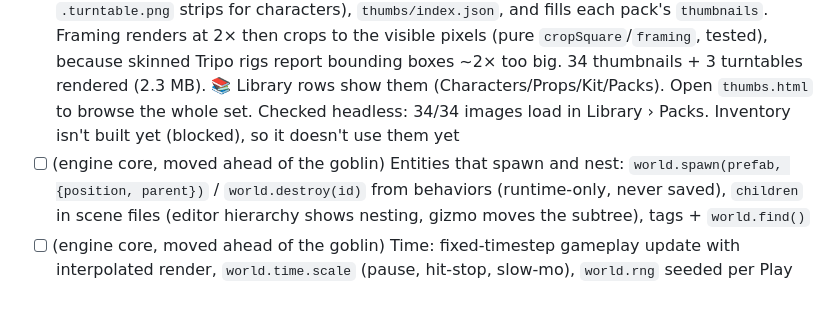
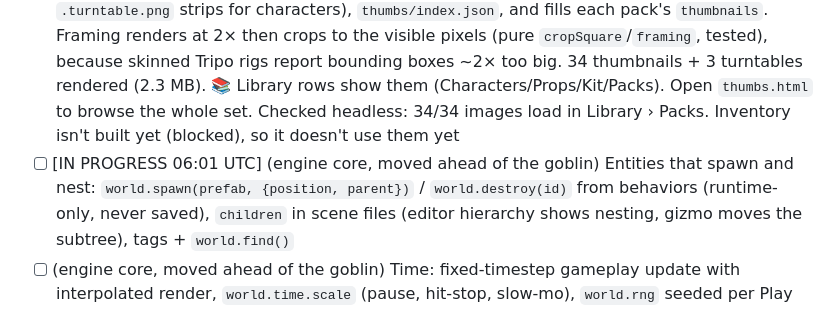
Before and after one commit to colinwillow/scene-companion, a Markdown page: ROADMAP.md, the part around the change. Rendered like a GitHub page.

Commit message:
Claim: spawn + nest
Co-Authored-By: Claude Opus 5.5 <noreply@anthropic.com>
Claude-Session: https://claude.ai/code/session_01PgB7RJXuijxD89QsL482P2

```diff
--- a/ROADMAP.md
+++ b/ROADMAP.md
@@ -35,7 +35,7 @@ Each run: read SPEC.md, FEEDBACK.md, then do ONE item. Keep `npm run validate` p
 - [x] Pack format: `packs/<id>/pack.json` (characters, behaviors, prefabs, scenes, thumbnails, version, tier free|unlock); the editor Libraries panel lists installed packs; validator checks packs; first pack `colin-starter` from what's already imported — `runtime/packs.js` (pure): `checkPack` (id = folder, name, semver `version`, `tier` free|unlock, lists, every character/scene/thumbnail file + prefab + registered behavior exists), `packItems`. `packs/index.json` lists installed packs; validator checks every pack folder (and its character files) and warns when one isn't installed. First pack `packs/colin-starter/pack.json`: 3 characters, 31 prefabs, 15 behaviors, 3 scenes, free. 📚 Library › **Packs** tab: each installed pack as a header (version · tier, 🔒 for unlock) with its characters + prefabs, search filters, tap adds at the view centre. Also fixed a Library race (overlapping async renders could show the wrong tab; prefab load is now one shared promise). 119 tests; checked headless on Tiny Hop (Packs → search "ramp" → tap → kit_ramp_01 added). No thumbnails yet (Thumbnail studio item); on 400 px the 5 tabs wrap "Level kit" to two lines
 - [ ] [IN PROGRESS 05:59 UTC] Packs: install/uninstall a pack into a project from the editor (today everything in packs/index.json shows), and `tier: unlock` items greyed out until unlocked (with Pack unlocks)
 - [x] Thumbnail studio: `tools/thumbs.mjs` renders standard lit thumbnails (+ optional turntable) for every prefab/character/pack item headless; Libraries panel and inventory use them — `npm run thumbs` (`tools/thumbs.mjs [names…] [--turntable] [--size 256] [--look toon]`): drives `thumbs.html` headless, renders every library prefab + character with the same studio lights, three-quarter view, transparent background, idle pose; writes `thumbs/<kind>/<name>.png` (+ 8-frame `.turntable.png` strips for characters), `thumbs/index.json`, and fills each pack's `thumbnails`. Framing renders at 2× then crops to the visible pixels (pure `cropSquare`/`framing`, tested), because skinned Tripo rigs report bounding boxes ~2× too big. 34 thumbnails + 3 turntables rendered (2.3 MB). 📚 Library rows show them (Characters/Props/Kit/Packs). Open `thumbs.html` to browse the whole set. Checked headless: 34/34 images load in Library › Packs. Inventory isn't built yet (blocked), so it doesn't use them yet
-- [ ] (engine core, moved ahead of the goblin) Entities that spawn and nest: `world.spawn(prefab, {position, parent})` / `world.destroy(id)` from behaviors (runtime-only, never saved), `children` in scene files (editor hierarchy shows nesting, gizmo moves the subtree), tags + `world.find()`
+- [ ] [IN PROGRESS 06:01 UTC] (engine core, moved ahead of the goblin) Entities that spawn and nest: `world.spawn(prefab, {position, parent})` / `world.destroy(id)` from behaviors (runtime-only, never saved), `children` in scene files (editor hierarchy shows nesting, gizmo moves the subtree), tags + `world.find()`
 - [ ] (engine core, moved ahead of the goblin) Time: fixed-timestep gameplay update with interpolated render, `world.time.scale` (pause, hit-stop, slow-mo), `world.rng` seeded per Play
 - [ ] (engine core, moved ahead of the goblin) Collision queries: `world.raycast` / `world.sweep` for behaviors, collision layers, rotated boxes + spheres/capsules, colliders from a collision GLB
 - [ ] (engine core, moved ahead of the goblin) Animation layers + masks (upper/lower body) and frame events (`step`, `hit`) declared per clip in character.json
```
